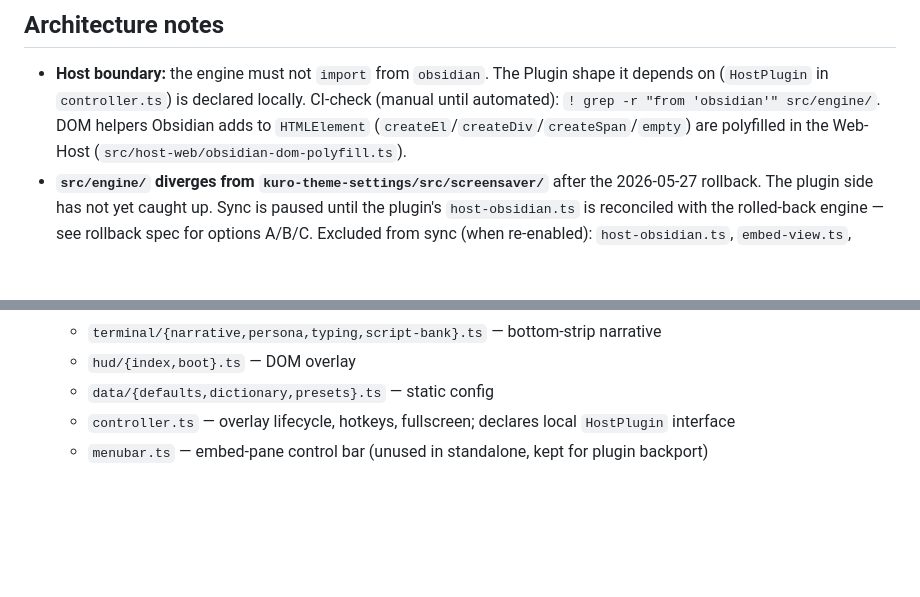
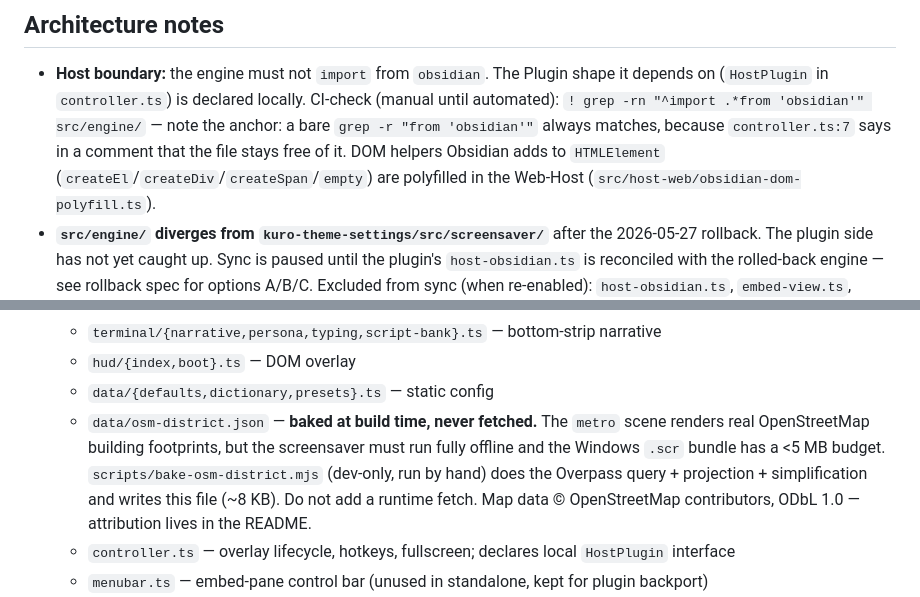
Before and after one commit to johannes-kaindl/kuro-screensaver, a Markdown page: AGENTS.md, 2 parts joined by grey strips. Rendered like a GitHub page; blank space fills up the shorter version.

Commit message:
docs(agents): Boundary-Grep entankert repariert + OSM-Bake-Vertrag festhalten
Zwei Gotchas, die je eine Session kosten:

- Der dokumentierte Host-Boundary-Check `! grep -r "from 'obsidian'" src/engine/`
  schlaegt IMMER an — nicht wegen eines Imports, sondern weil controller.ts:7 in
  einem Kommentar erklaert, dass die Datei genau davon frei bleibt. Ein Gate, das
  dauerhaft rot meldet, wird ignoriert und ist damit kein Gate. Jetzt auf
  Zeilenanfang verankert (`^import .*from 'obsidian'`), verifiziert Exit 1.

- `data/osm-district.json` sieht wie ein Datenblob aus, ist aber der eingebackene
  Output eines dev-only Scripts. Ohne den Hinweis ist der naheliegende naechste
  Schritt ein Runtime-Fetch von Overpass — der die Offline-Pflicht bricht und das
  <5-MB-Budget des Windows-.scr sprengt.

Co-Authored-By: Claude Opus 5 (1M context) <noreply@anthropic.com>

```diff
--- a/AGENTS.md
+++ b/AGENTS.md
@@ -83,7 +83,9 @@ instance — no shim needed there.
 - **Host boundary:** the engine must not `import` from `obsidian`. The
   Plugin shape it depends on (`HostPlugin` in `controller.ts`) is
   declared locally. CI-check (manual until automated):
-  `! grep -r "from 'obsidian'" src/engine/`. DOM helpers Obsidian adds to
+  `! grep -rn "^import .*from 'obsidian'" src/engine/` — note the anchor: a
+  bare `grep -r "from 'obsidian'"` always matches, because `controller.ts:7`
+  says in a comment that the file stays free of it. DOM helpers Obsidian adds to
   `HTMLElement` (`createEl`/`createDiv`/`createSpan`/`empty`) are
   polyfilled in the Web-Host (`src/host-web/obsidian-dom-polyfill.ts`).
 - **`src/engine/` diverges from `kuro-theme-settings/src/screensaver/`**
@@ -100,6 +102,13 @@ instance — no shim needed there.
   - `terminal/{narrative,persona,typing,script-bank}.ts` — bottom-strip narrative
   - `hud/{index,boot}.ts` — DOM overlay
   - `data/{defaults,dictionary,presets}.ts` — static config
+  - `data/osm-district.json` — **baked at build time, never fetched.** The
+    `metro` scene renders real OpenStreetMap building footprints, but the
+    screensaver must run fully offline and the Windows `.scr` bundle has a
+    <5 MB budget. `scripts/bake-osm-district.mjs` (dev-only, run by hand) does
+    the Overpass query + projection + simplification and writes this file
+    (~8 KB). Do not add a runtime fetch. Map data © OpenStreetMap
+    contributors, ODbL 1.0 — attribution lives in the README.
   - `controller.ts` — overlay lifecycle, hotkeys, fullscreen; declares
     local `HostPlugin` interface
   - `menubar.ts` — embed-pane control bar (unused in standalone, kept for
```
